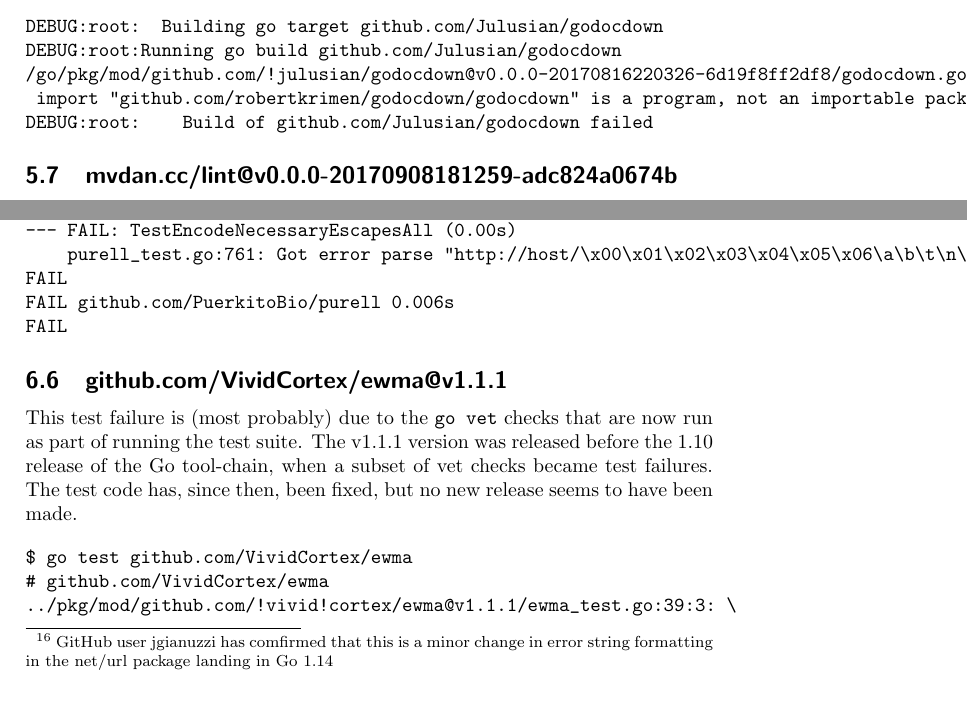
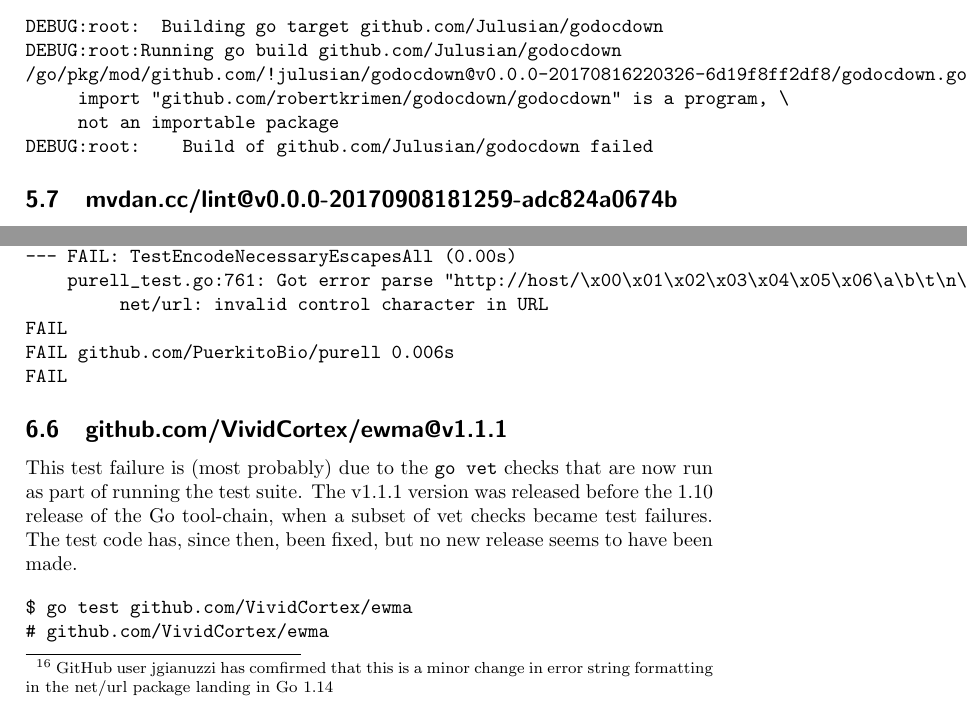
Before and after one commit to vatine/gochecker, a LaTeX document (report/report-2020-09-29/report.tex): two parts of pages 9 and 12 of 15, joined at a grey line, cut so that both start at the same text. Compiled offline with pdfLaTeX.

Commit message:
Edits based on PR feedback.

```diff
--- a/report/report-2020-09-29/report.tex
+++ b/report/report-2020-09-29/report.tex
@@ -358,7 +358,8 @@
 DEBUG:root:  Building go target github.com/Julusian/godocdown
 DEBUG:root:Running go build github.com/Julusian/godocdown
 /go/pkg/mod/github.com/!julusian/godocdown@v0.0.0-20170816220326-6d19f8ff2df8/godocdown.go:14:2:\
- import "github.com/robertkrimen/godocdown/godocdown" is a program, not an importable package
+     import "github.com/robertkrimen/godocdown/godocdown" is a program, \
+     not an importable package
 DEBUG:root:    Build of github.com/Julusian/godocdown failed
 \end{verbatim}
 
@@ -550,7 +551,8 @@
 \begin{verbatim}
 $ go test github.com/PuerkitoBio/purell
 --- FAIL: TestEncodeNecessaryEscapesAll (0.00s)
-    purell_test.go:761: Got error parse "http://host/\x00\x01\x02\x03\x04\x05\x06\a\b\t\n\v\f\r\x0e\x0f\x10\x11\x12\x13\x14\x15\x16\x17\x18\x19\x1a\x1b\x1c\x1d\x1e\x1f !\"": net/url: invalid control character in URL
+    purell_test.go:761: Got error parse "http://host/\x00\x01\x02\x03\x04\x05\x06\a\b\t\n\v\f\r\x0e\x0f\x10\x11\x12\x13\x14\x15\x16\x17\x18\x19\x1a\x1b\x1c\x1d\x1e\x1f !\"":\
+         net/url: invalid control character in URL
 FAIL
 FAIL	github.com/PuerkitoBio/purell	0.006s
 FAIL
```
Also changed, not shown: report/report-2020-09-29/report.pdf.
